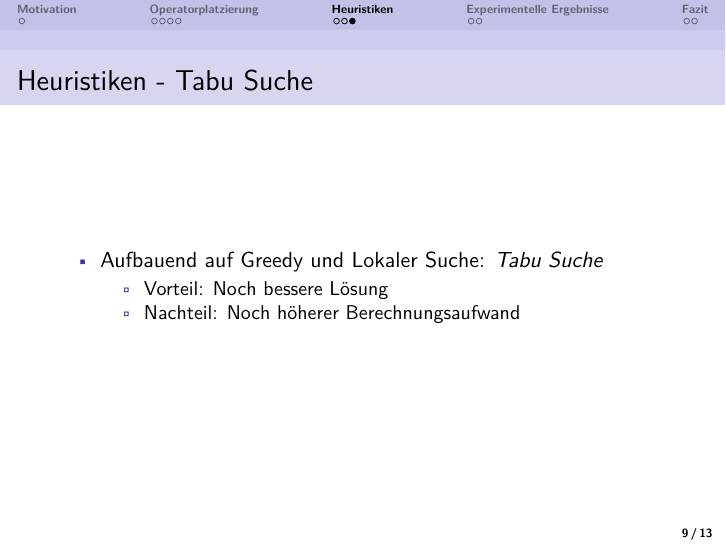
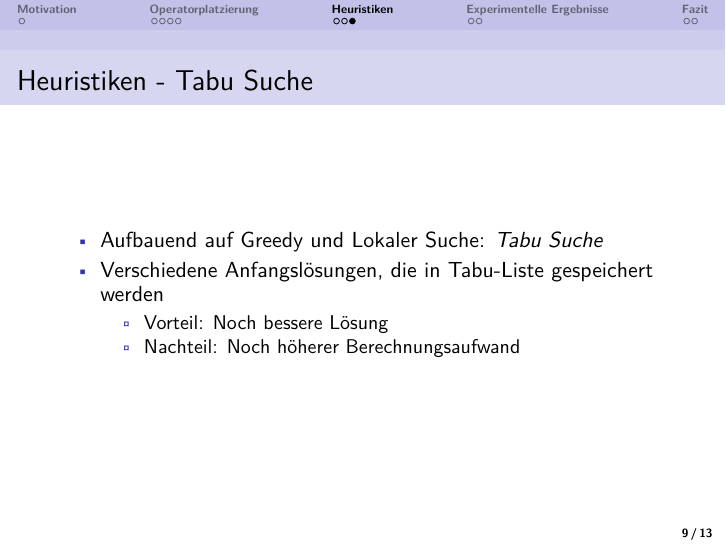
Before and after one commit to cesipy/efficient-operator-placement, LaTeX slides (presentation/main.tex): page 9 of 13. Compiled offline with pdfLaTeX.

Commit message:
update slides

```diff
--- a/presentation/main.tex
+++ b/presentation/main.tex
@@ -153,6 +153,7 @@
 \frametitle{Heuristiken - Tabu Suche}
 \begin{itemize}
     \item Aufbauend auf Greedy und Lokaler Suche: \textit{Tabu Suche}
+    \item Verschiedene Anfangslösungen, die in Tabu-Liste gespeichert werden
     \begin{itemize}
         \item Vorteil: Noch bessere Lösung
         \item Nachteil: Noch höherer Berechnungsaufwand
```
Also changed, not shown: presentation/main.pdf.
